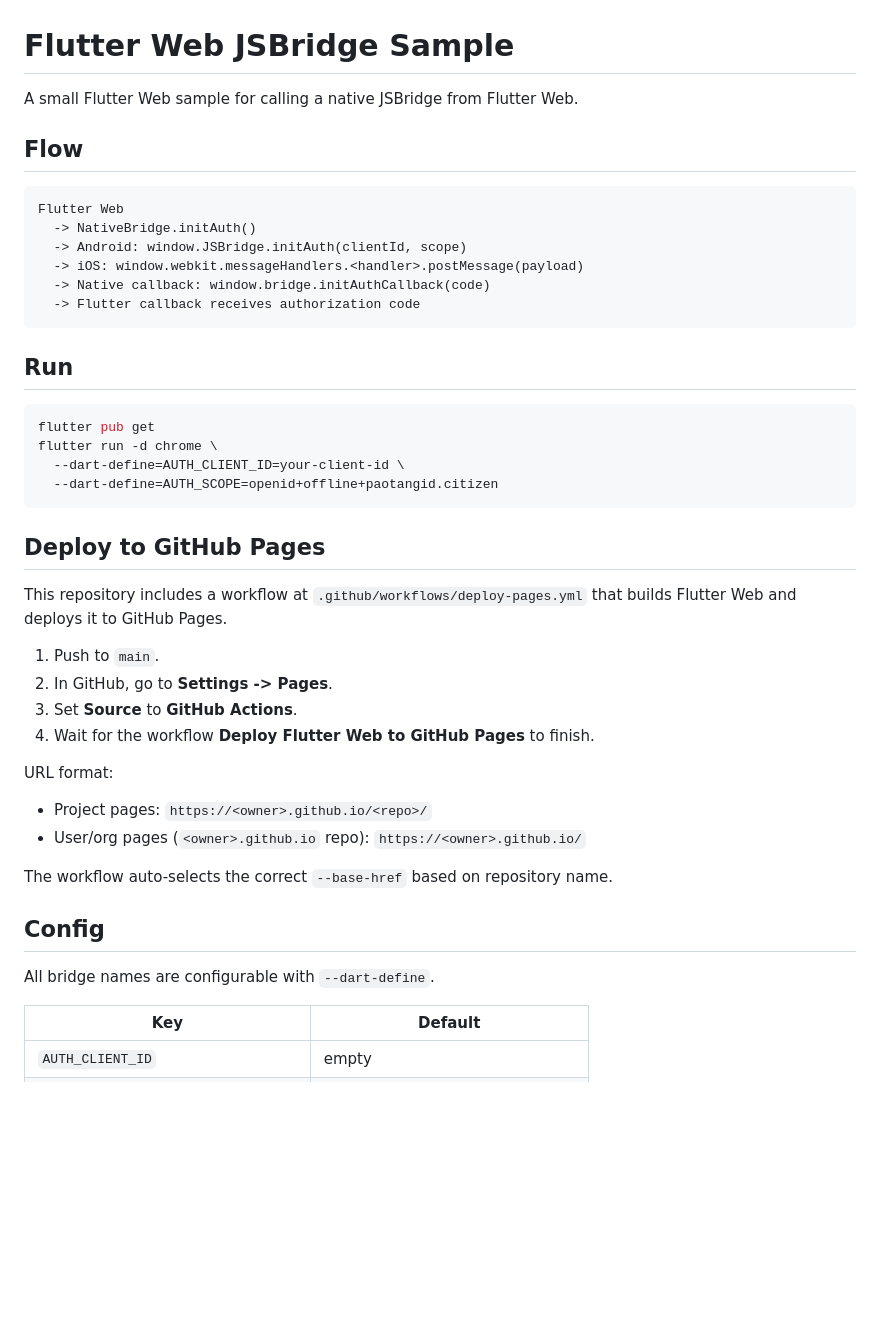
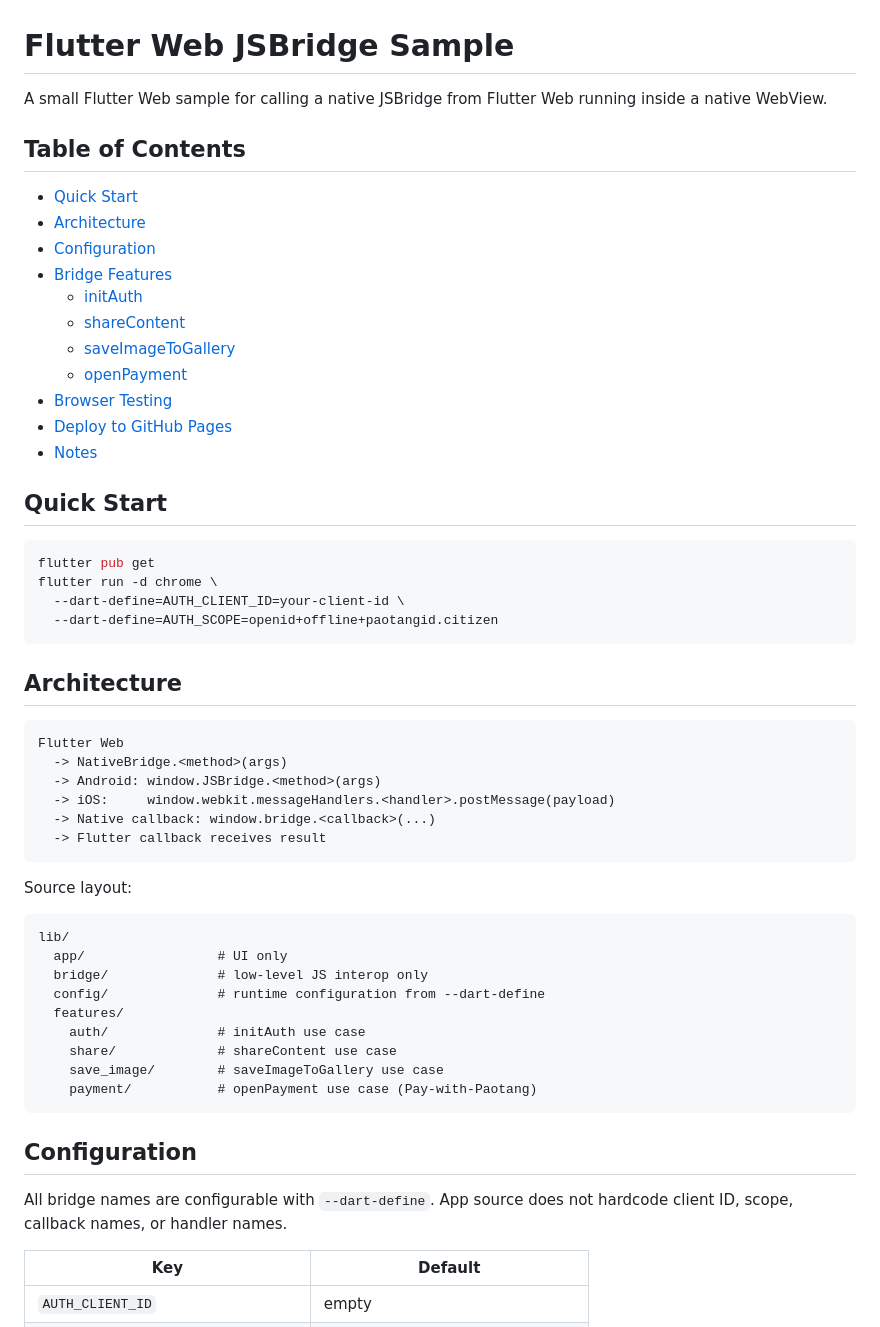
Before and after one commit to opsst/miniapp-flutter-jsbridge-webdemo, a Markdown page: README.md, the part around one of its changes. Rendered like a GitHub page; blank space fills up the shorter version.

Commit message:
doc: update README for improved structure and clarity

````diff
--- a/README.md
+++ b/README.md
@@ -1,19 +1,22 @@
 # Flutter Web JSBridge Sample
 
-A small Flutter Web sample for calling a native JSBridge from Flutter Web.
+A small Flutter Web sample for calling a native JSBridge from Flutter Web running inside a native WebView.
 
-## Flow
+## Table of Contents
 
-```text
-Flutter Web
-  -> NativeBridge.initAuth()
-  -> Android: window.JSBridge.initAuth(clientId, scope)
-  -> iOS: window.webkit.messageHandlers.<handler>.postMessage(payload)
-  -> Native callback: window.bridge.initAuthCallback(code)
-  -> Flutter callback receives authorization code
-```
+- [Quick Start](#quick-start)
+- [Architecture](#architecture)
+- [Configuration](#configuration)
+- [Bridge Features](#bridge-features)
+  - [initAuth](#initauth)
+  - [shareContent](#sharecontent)
+  - [saveImageToGallery](#saveimagetogallery)
+  - [openPayment](#openpayment)
+- [Browser Testing](#browser-testing)
+- [Deploy to GitHub Pages](#deploy-to-github-pages)
+- [Notes](#notes)
 
-## Run
+## Quick Start
 
 ```bash
 flutter pub get
@@ -22,25 +25,34 @@ flutter run -d chrome \
   --dart-define=AUTH_SCOPE=openid+offline+paotangid.citizen
 ```
 
-## Deploy to GitHub Pages
+## Architecture
 
-This repository includes a workflow at `.github/workflows/deploy-pages.yml` that builds Flutter Web and deploys it to GitHub Pages.
+```text
+Flutter Web
+  -> NativeBridge.<method>(args)
+  -> Android: window.JSBridge.<method>(args)
+  -> iOS:     window.webkit.messageHandlers.<handler>.postMessage(payload)
+  -> Native callback: window.bridge.<callback>(...)
+  -> Flutter callback receives result
+```
 
-1. Push to `main`.
-2. In GitHub, go to **Settings -> Pages**.
-3. Set **Source** to **GitHub Actions**.
-4. Wait for the workflow **Deploy Flutter Web to GitHub Pages** to finish.
+Source layout:
 
-URL format:
+```text
+lib/
+  app/                 # UI only
+  bridge/              # low-level JS interop only
+  config/              # runtime configuration from --dart-define
+  features/
+    auth/              # initAuth use case
+    share/             # shareContent use case
+    save_image/        # saveImageToGallery use case
+    payment/           # openPayment use case (Pay-with-Paotang)
+```
 
-- Project pages: `https://<owner>.github.io/<repo>/`
-- User/org pages (`<owner>.github.io` repo): `https://<owner>.github.io/`
+## Configuration
 
-The workflow auto-selects the correct `--base-href` based on repository name.
-
-## Config
-
-All bridge names are configurable with `--dart-define`.
+All bridge names are configurable with `--dart-define`. App source does not hardcode client ID, scope, callback names, or handler names.
 
 | Key | Default |
 |---|---|
````
Also changed, not shown: other parts of README.md (+167 -144 lines).
